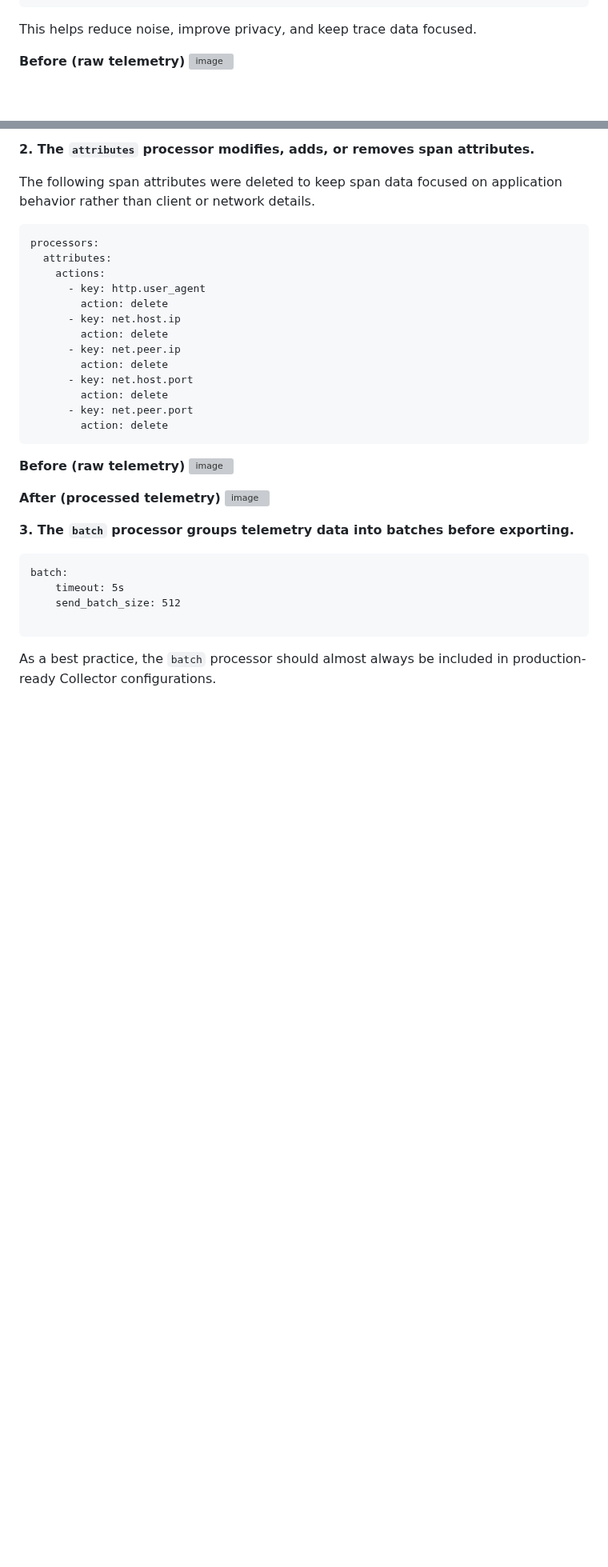
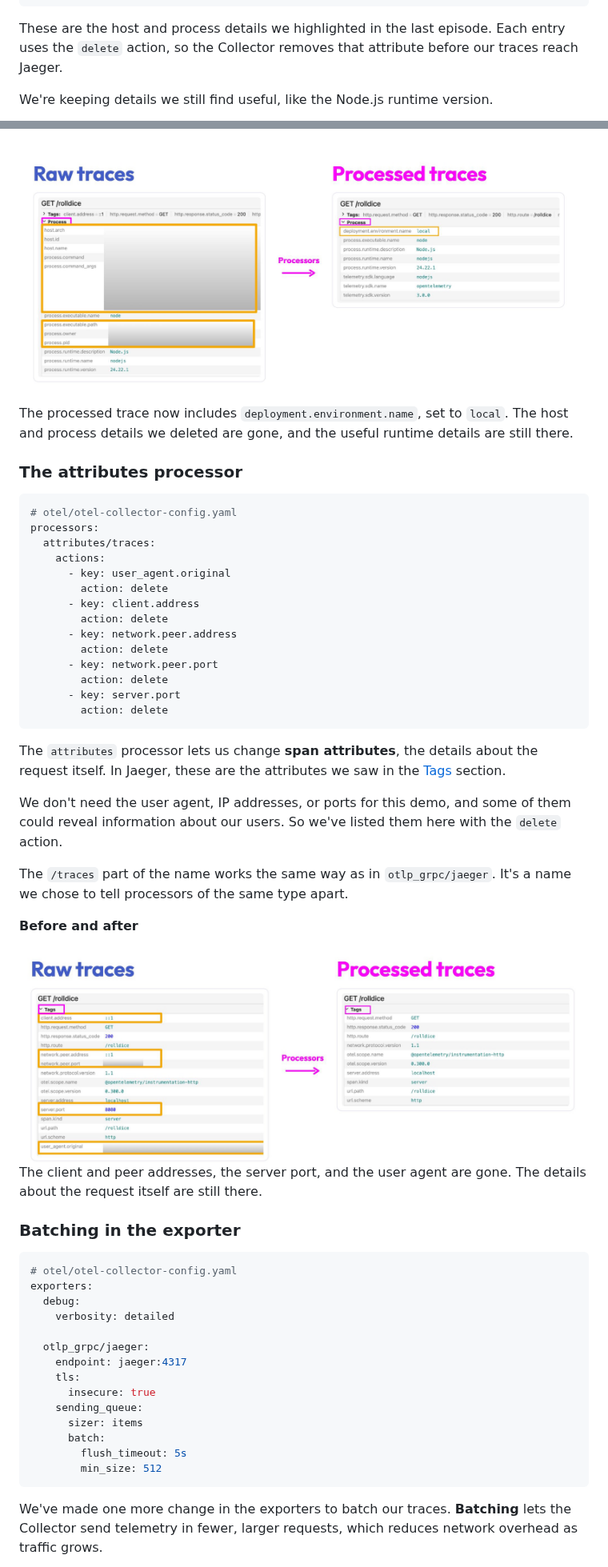
Before and after one commit to LisaHJung/OTel-for-Beginners-JS, a Markdown page: README.md, 2 parts joined by grey strips. Shown at 80% size. GitHub-like rendering; pictures changed too: images/jaeger-process-before-after.jpg (added), images/jaeger-tags-before-after.jpg (added); blank space fills up the shorter version; grey boxes are pictures that could not be loaded.

Commit message:
Rewrite the Episode 4 README section and label config snippets with their file name

````diff
--- a/README.md
+++ b/README.md
@@ -665,8 +682,7 @@ processors:
         action: delete
 ```
 
-This helps reduce noise, improve privacy, and keep trace data focused.
+These are the host and process details we highlighted in the last episode. Each entry uses the `delete` action, so the Collector removes that attribute before our traces reach Jaeger.
 
-**Before (raw telemetry)**
-<img width="2558" height="1289" alt="image" src="https://github.com/user-attachments/assets/a177df0b-4183-4f02-8ffa-1aad6f8684b5" />
+We're keeping details we still find useful, like the Node.js runtime version.
 
@@ -675,36 +690,57 @@ This helps reduce noise, improve privacy, and keep trace data focused.
 
-**2. The `attributes` processor modifies, adds, or removes span attributes.**
+<img width="2048" height="946" alt="The Process section of a raw trace next to a processed trace. The raw trace has host and process attributes highlighted. The processed trace has deployment.environment.name set to local, and the highlighted attributes are gone" src="images/jaeger-process-before-after.jpg" />
 
-The following span attributes were deleted to keep span data focused on application behavior rather than client or network details.
+The processed trace now includes `deployment.environment.name`, set to `local`. The host and process details we deleted are gone, and the useful runtime details are still there.
 
-```
+### The attributes processor
+
+```yaml
+# otel/otel-collector-config.yaml
 processors:
-  attributes:
+  attributes/traces:
     actions:
-      - key: http.user_agent
+      - key: user_agent.original
         action: delete
-      - key: net.host.ip
+      - key: client.address
         action: delete
-      - key: net.peer.ip
+      - key: network.peer.address
         action: delete
-      - key: net.host.port
+      - key: network.peer.port
         action: delete
-      - key: net.peer.port
+      - key: server.port
         action: delete
 ```
 
-**Before (raw telemetry)**
-<img width="2549" height="1247" alt="image" src="https://github.com/user-attachments/assets/f0aee2dc-c218-4966-b867-eb4161523ad0" />
+The `attributes` processor lets us change **span attributes**, the details about the request itself. In Jaeger, these are the attributes we saw in the [Tags](#tags-span-attributes) section.
 
-**After (processed telemetry)**
-<img width="2560" height="1190" alt="image" src="https://github.com/user-attachments/assets/7980e73b-af1f-4336-aedb-49e1eb1257c9" />
+We don't need the user agent, IP addresses, or ports for this demo, and some of them could reveal information about our users. So we've listed them here with the `delete` action.
 
-**3. The `batch` processor groups telemetry data into batches before exporting.**
+The `/traces` part of the name works the same way as in `otlp_grpc/jaeger`. It's a name we chose to tell processors of the same type apart.
+
+**Before and after**
+
+<img width="2048" height="770" alt="The Tags section of a raw trace next to a processed trace. The raw trace has client.address, network.peer.address, network.peer.port, server.port, and user_agent.original highlighted. In the processed trace, those attributes are gone" src="images/jaeger-tags-before-after.jpg" />
+
+The client and peer addresses, the server port, and the user agent are gone. The details about the request itself are still there.
+
+### Batching in the exporter
+
+```yaml
+# otel/otel-collector-config.yaml
+exporters:
+  debug:
+    verbosity: detailed
+
+  otlp_grpc/jaeger:
+    endpoint: jaeger:4317
+    tls:
+      insecure: true
+    sending_queue:
+      sizer: items
+      batch:
+        flush_timeout: 5s
+        min_size: 512
 ```
-batch:
-    timeout: 5s
-    send_batch_size: 512
 
-```
-As a best practice, the `batch` processor should almost always be included in production-ready Collector configurations.
+We've made one more change in the exporters to batch our traces. **Batching** lets the Collector send telemetry in fewer, larger requests, which reduces network overhead as traffic grows.
 
````
Also changed, not shown: other parts of README.md (+119 -82 lines), images/adding-processors.gif (added), images/jaeger-results-processed.png (added), images/putting-it-all-together-processors.gif (added), 1 other file.
